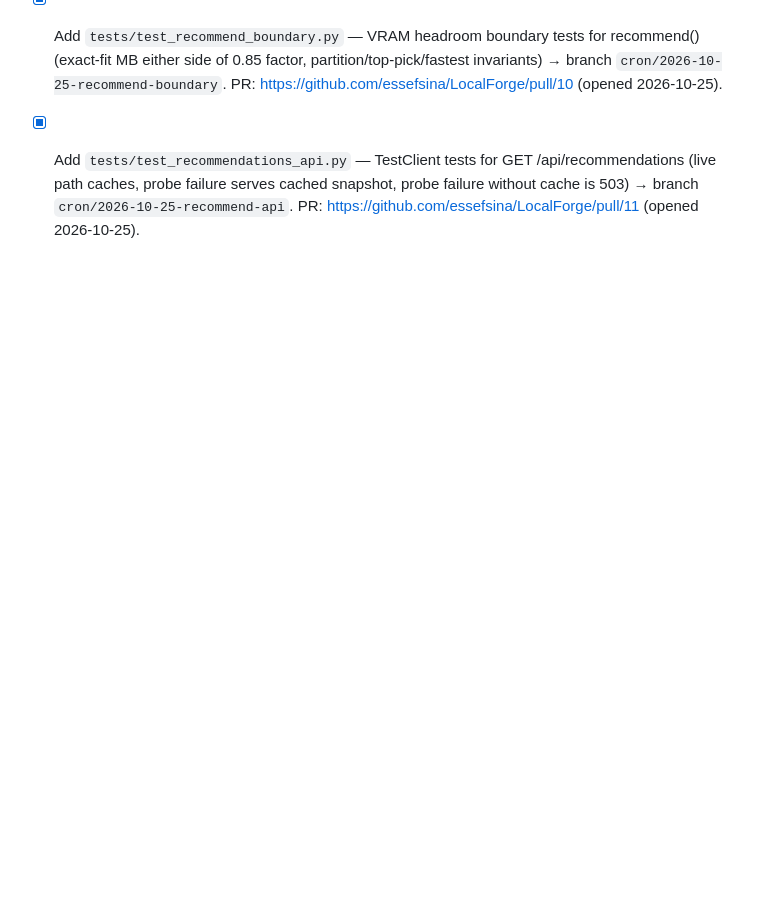
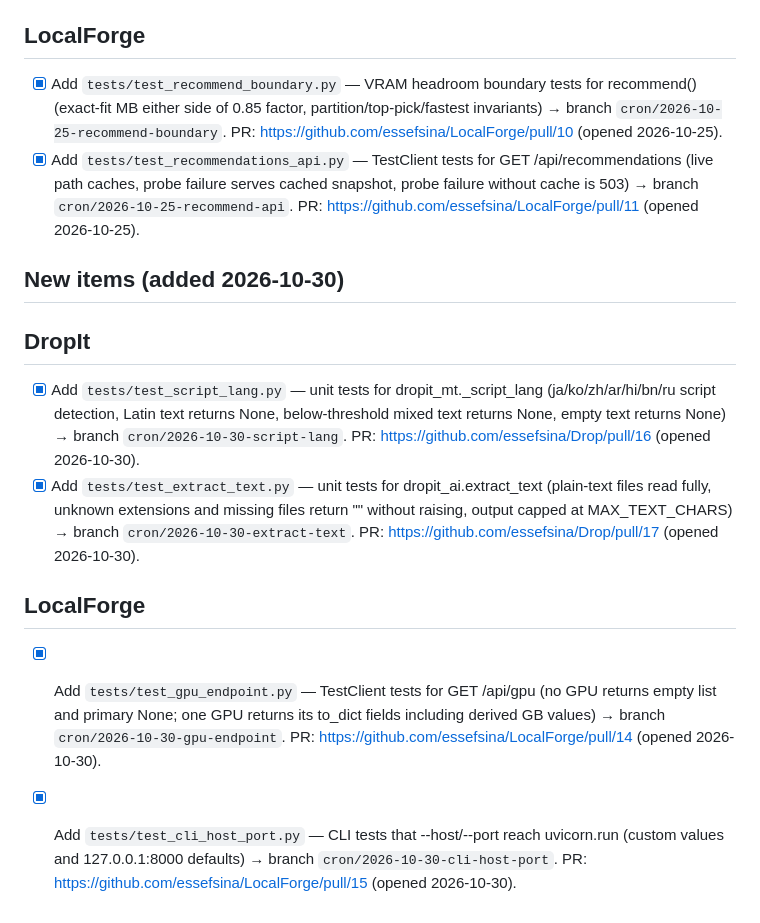
Before and after one commit to essefsina/LocalForge, a Markdown page: BACKLOG.md, the part around the change. GitHub-like rendering; blank space fills up the shorter version.

Commit message:
Sync contribution backlog with today's PRs

```diff
--- a/BACKLOG.md
+++ b/BACKLOG.md
@@ -136,3 +136,32 @@ items, alternating repos when possible. Never invent filler.
       cached snapshot, probe failure without cache is 503)
       → branch `cron/2026-10-25-recommend-api`.
         PR: https://github.com/essefsina/LocalForge/pull/11 (opened 2026-10-25).
+
+## New items (added 2026-10-30)
+
+## DropIt
+
+- [x] Add `tests/test_script_lang.py` — unit tests for
+      dropit_mt._script_lang (ja/ko/zh/ar/hi/bn/ru script detection,
+      Latin text returns None, below-threshold mixed text returns None,
+      empty text returns None)
+      → branch `cron/2026-10-30-script-lang`.
+        PR: https://github.com/essefsina/Drop/pull/16 (opened 2026-10-30).
+- [x] Add `tests/test_extract_text.py` — unit tests for
+      dropit_ai.extract_text (plain-text files read fully, unknown
+      extensions and missing files return "" without raising, output
+      capped at MAX_TEXT_CHARS)
+      → branch `cron/2026-10-30-extract-text`.
+        PR: https://github.com/essefsina/Drop/pull/17 (opened 2026-10-30).
+
+## LocalForge
+
+- [x] Add `tests/test_gpu_endpoint.py` — TestClient tests for
+      GET /api/gpu (no GPU returns empty list and primary None; one
+      GPU returns its to_dict fields including derived GB values)
+      → branch `cron/2026-10-30-gpu-endpoint`.
+        PR: https://github.com/essefsina/LocalForge/pull/14 (opened 2026-10-30).
+- [x] Add `tests/test_cli_host_port.py` — CLI tests that --host/--port
+      reach uvicorn.run (custom values and 127.0.0.1:8000 defaults)
+      → branch `cron/2026-10-30-cli-host-port`.
+        PR: https://github.com/essefsina/LocalForge/pull/15 (opened 2026-10-30).
```
